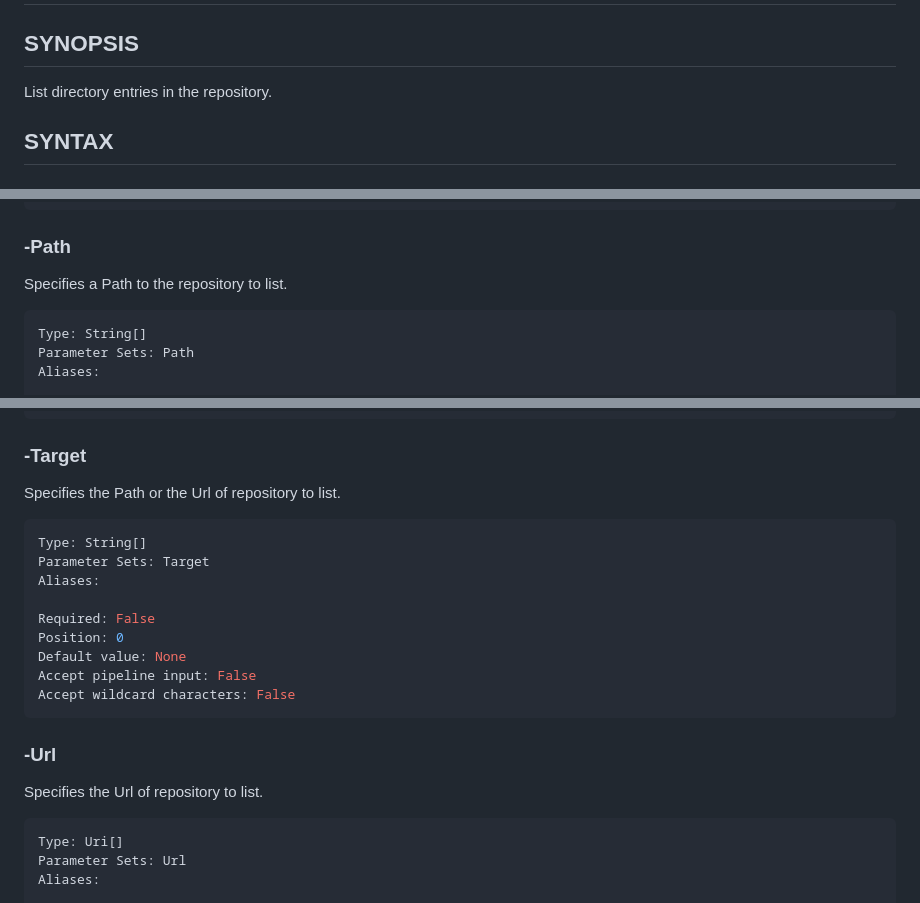
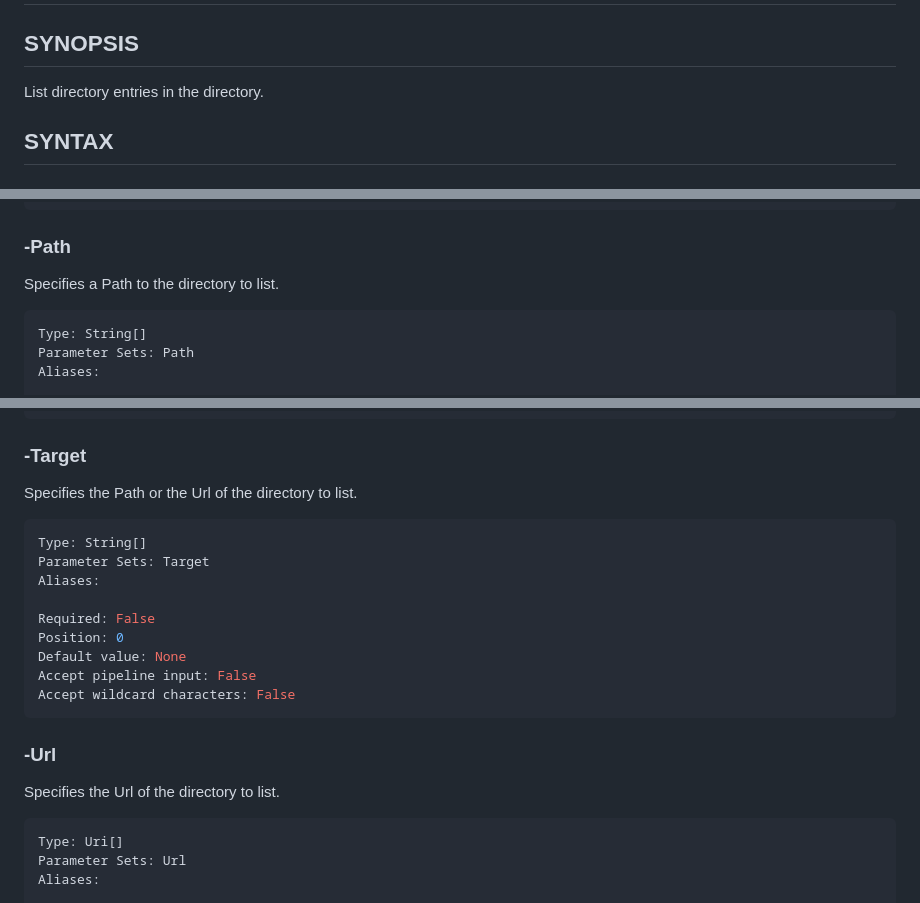
Before and after one commit to poshsvn/poshsvn, a Markdown page: docs/Invoke-SvnList.md, 3 parts joined by grey strips. GitHub-like rendering.

Commit message:
Fix repository to directory.
git-svn-id: file:///home/repos/rinrab/trunk@316 0083e6b4-6090-234a-836e-88fcc467669c

````diff
--- a/docs/Invoke-SvnList.md
+++ b/docs/Invoke-SvnList.md
@@ -8,7 +8,7 @@ schema: 2.0.0
 # Invoke-SvnList
 
 ## SYNOPSIS
-List directory entries in the repository.
+List directory entries in the directory.
 
 ## SYNTAX
 
@@ -91,7 +91,7 @@ Accept wildcard characters: False
 ```
 
 ### -Path
-Specifies a Path to the repository to list.
+Specifies a Path to the directory to list.
 
 ```yaml
 Type: String[]
@@ -121,7 +121,7 @@ Accept wildcard characters: False
 ```
 
 ### -Target
-Specifies the Path or the Url of repository to list.
+Specifies the Path or the Url of the directory to list.
 
 ```yaml
 Type: String[]
@@ -136,7 +136,7 @@ Accept wildcard characters: False
 ```
 
 ### -Url
-Specifies the Url of repository to list.
+Specifies the Url of the directory to list.
 
 ```yaml
 Type: Uri[]
````
